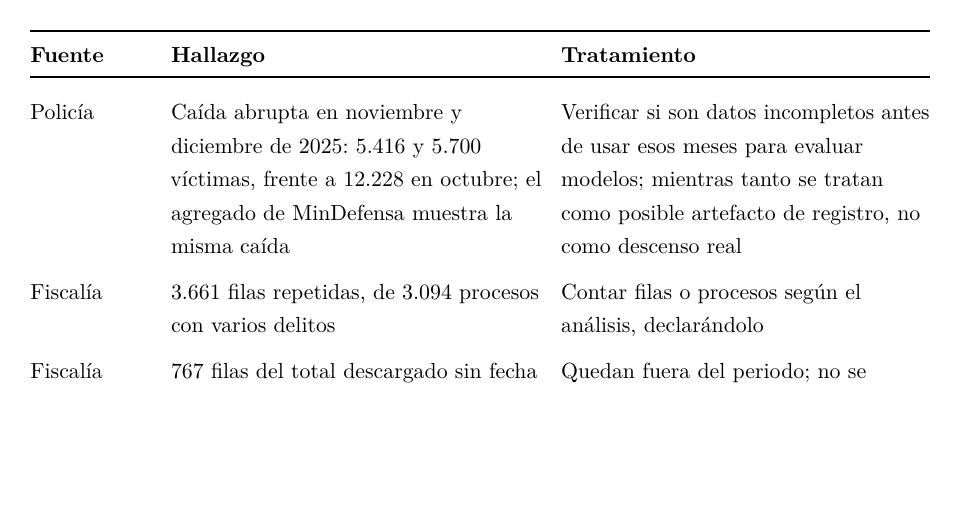
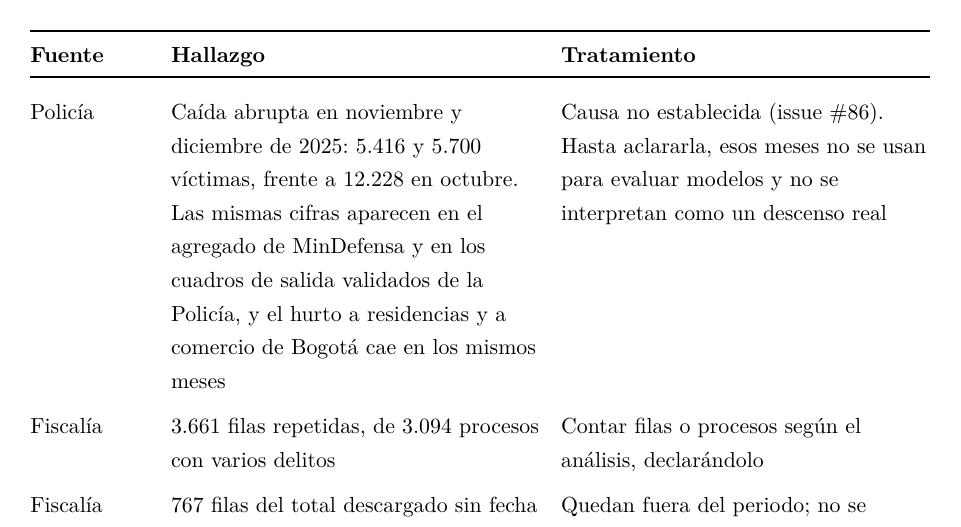
Before and after one commit to SarAlbN1/AD-DelitosBog, a LaTeX document (Informe/primera_entrega.tex): part of page 21 of 30, cut so that both start at the same text, the shorter picture padded with empty space. Compiled offline with pdfLaTeX.

Commit message:
docs(informe): la caída de noviembre y diciembre de 2025 también está en los cuadros validados (#86)
(cherry picked from commit 3d152b344f8ac5c647ac803ec267f97abe699c53)

```diff
--- a/Informe/primera_entrega.tex
+++ b/Informe/primera_entrega.tex
@@ -447,7 +447,7 @@ Policía & 713.344 filas idénticas a otra, por falta de identificador & No dedu
 \addlinespace
 Policía & Nulos: 622 en género (0,08\,\%) y 392 en grupo de edad (0,05\,\%); ninguno en fecha ni en arma & No imputar; tratar el nulo como categoría «no reportado» \\
 \addlinespace
-Policía & Caída abrupta en noviembre y diciembre de 2025: 5.416 y 5.700 víctimas, frente a 12.228 en octubre; el agregado de MinDefensa muestra la misma caída & Verificar si son datos incompletos antes de usar esos meses para evaluar modelos; mientras tanto se tratan como posible artefacto de registro, no como descenso real \\
+Policía & Caída abrupta en noviembre y diciembre de 2025: 5.416 y 5.700 víctimas, frente a 12.228 en octubre. Las mismas cifras aparecen en el agregado de MinDefensa y en los cuadros de salida validados de la Policía, y el hurto a residencias y a comercio de Bogotá cae en los mismos meses & Causa no establecida (issue \#86). Hasta aclararla, esos meses no se usan para evaluar modelos y no se interpretan como un descenso real \\
 \addlinespace
 Fiscalía & 3.661 filas repetidas, de 3.094 procesos con varios delitos & Contar filas o procesos según el análisis, declarándolo \\
 \addlinespace
```
